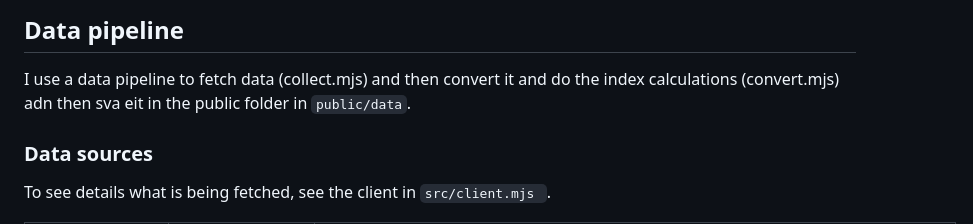
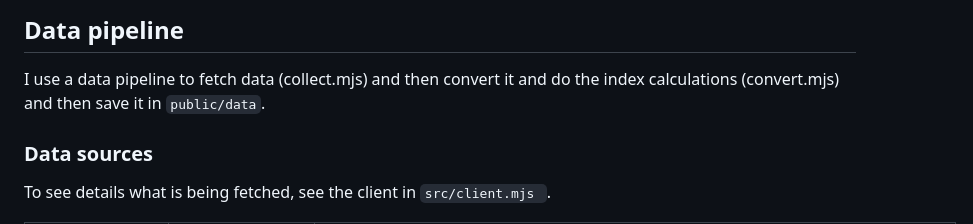
Before and after one commit to pajasthecat/gothenburg-distress-index, a Markdown page: README.md, the part around the change. Rendered like a GitHub page.

Commit message:
Fix typos and formatting issues in README.md

```diff
--- a/README.md
+++ b/README.md
@@ -34,7 +34,7 @@ $IESG = \dfrac{ w_I * I´ + w_U * U´ + w_E * E´}{w_{sum}}$
 
 ## Data pipeline
 
-I use a data pipeline to fetch data (collect.mjs) and then convert it and do the index calculations (convert.mjs) adn then sva eit in the public folder in `public/data`.
+I use a data pipeline to fetch data (collect.mjs) and then convert it and do the index calculations (convert.mjs) and then save it in `public/data`.
 
 ### Data sources
 
```
